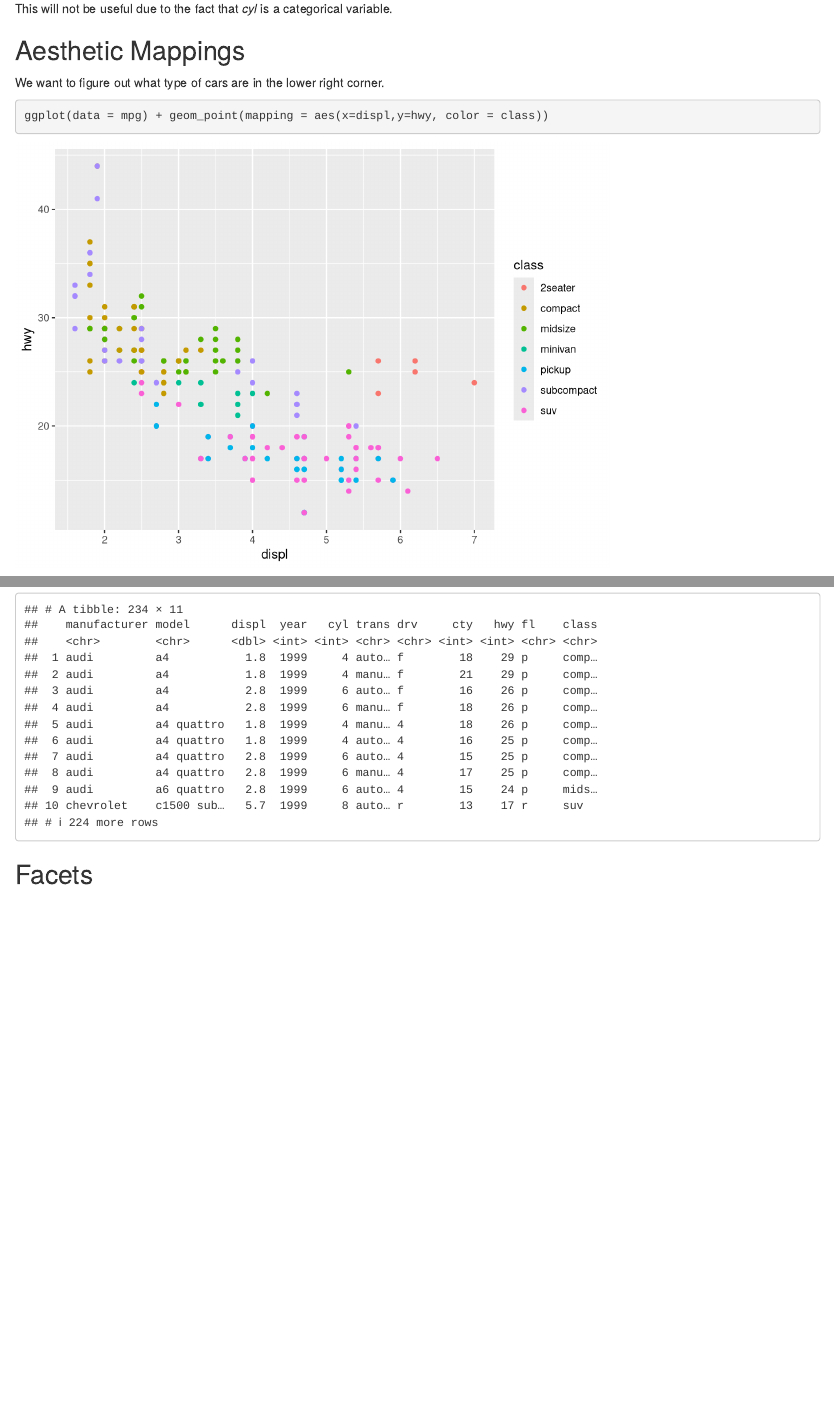
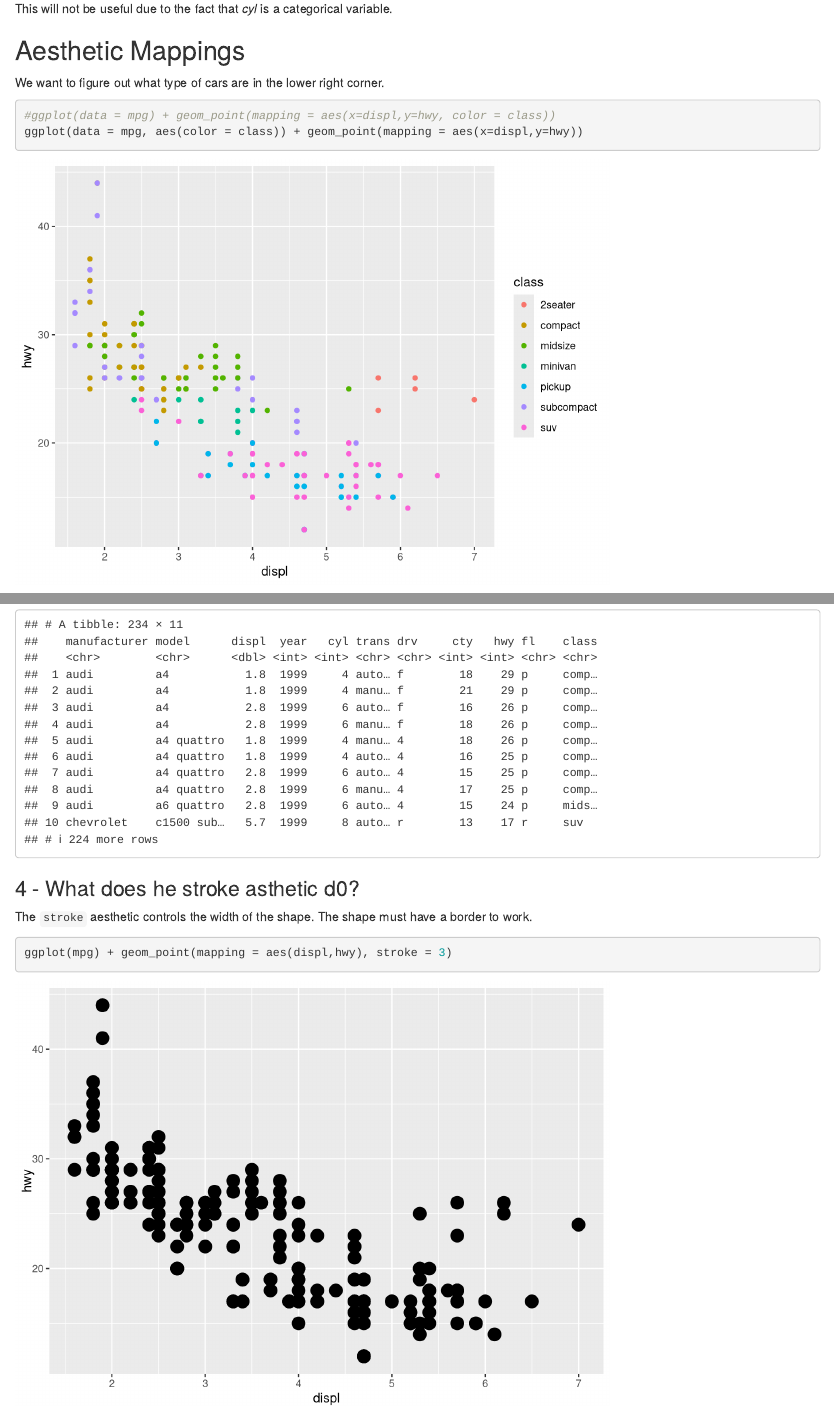
Before and after one commit to JensWahl/R_for_data_science, an R Markdown document (Chapter_1.Rmd): the page in a window 1100 px wide, from 1000 px down, and a second part further down, joined at a grey line. Rendered offline with R 4.5, knitr and Pandoc, with nearby package versions.

Commit message:
Ferdig med geom_point

````diff
--- a/Chapter_1.Rmd
+++ b/Chapter_1.Rmd
@@ -35,7 +35,8 @@ This will not be useful due to the fact that _cyl_ is a categorical variable.
 We want to figure out what type of cars are in the lower right corner.
 
 ```{r}
-ggplot(data = mpg) + geom_point(mapping = aes(x=displ,y=hwy, color = class))
+#ggplot(data = mpg) + geom_point(mapping = aes(x=displ,y=hwy, color = class))
+ggplot(data = mpg, aes(color = class)) + geom_point(mapping = aes(x=displ,y=hwy))
 ```
 As we can see, they are all two seaters (sport cars). We use the `color = class` argument to map a unique color to each type of car. Notice the difference if we do it outside the `aes` block:
 
@@ -67,4 +68,13 @@ ggplot(data = mpg) + geom_point(mapping = aes(x = displ, y = hwy, size = year))
 #Why so many black dots - Because we only have two years, 1999 and 2008
 mpg %>% arrange(year)
 ```
+
+### 4 - What does he stroke asthetic d0?
+
+The `stroke` aesthetic controls the width of the shape. The shape must have a border to work.
+```{r}
+ggplot(mpg) + geom_point(mapping = aes(displ,hwy), stroke = 3)
+```
+
+
 ## Facets
````
